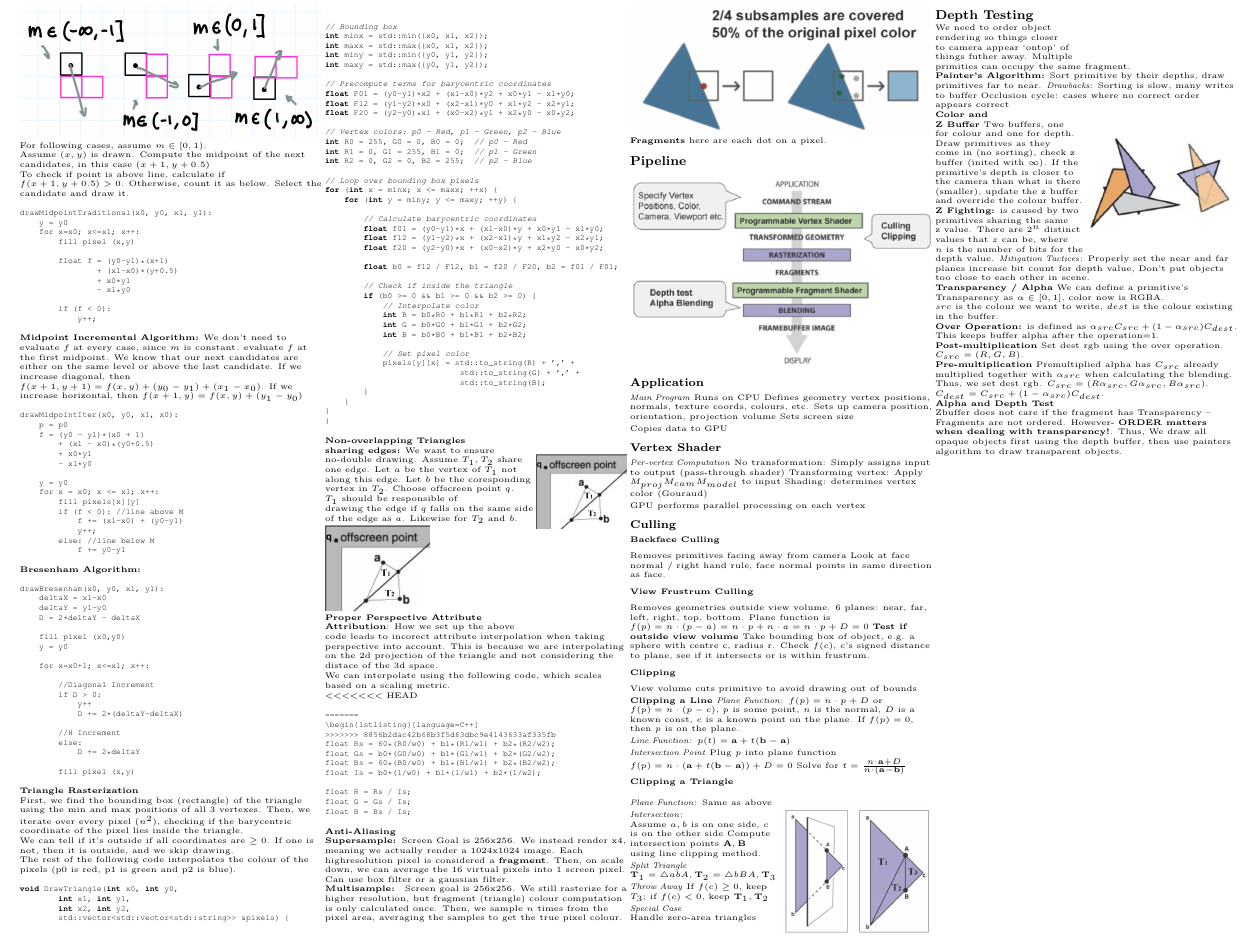
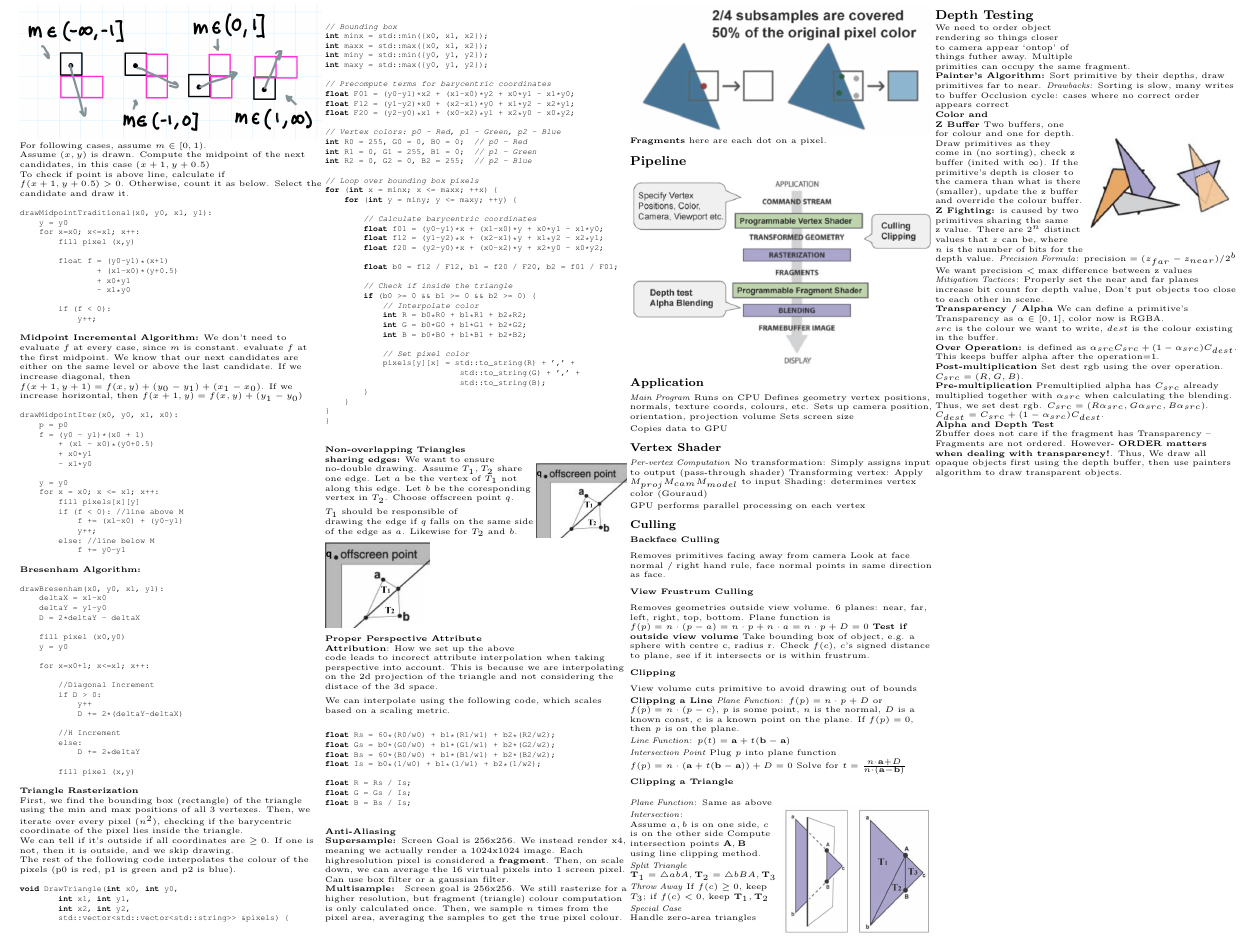
Before and after one commit to mac-egirls/oscs, a LaTeX document (COMPSCI-3GC3/3gc3-midterm.tex): part of page 2 of 2, cut so that both start at the same text. Compiled offline with pdfLaTeX.

Commit message:
feat: add precision formula

```diff
--- a/COMPSCI-3GC3/3gc3-midterm.tex
+++ b/COMPSCI-3GC3/3gc3-midterm.tex
@@ -706,11 +709,7 @@ This is because we are interpolating on the 2d projection of the triangle and no
 
 We can interpolate using the following code, which scales based on a scaling metric.
 
-<<<<<<< HEAD
-\begin{lstlisting}
-=======
 \begin{lstlisting}[language=C++]
->>>>>>> 8856b2dac42b68b3f5d63dbc9e4143633af335fb
 float Rs = 60*(R0/w0) + b1*(R1/w1) + b2*(R2/w2);
 float Gs = b0*(G0/w0) + b1*(G1/w1) + b2*(G2/w2);
 float Bs = 60*(B0/w0) + b1*(B1/w1) + b2*(B2/w2);
@@ -828,6 +827,11 @@ check z buffer (inited with $\infty$).
 If the primitive's depth is closer to the camera than what is there (smaller), update the z buffer and override the colour buffer.
 
 \textbf{Z Fighting:} is caused by two primitives sharing the same z value. There are $2^n$ distinct values that $z$ can be, where $n$ is the number of bits for the depth value.
+\textit{Precision Formula}:
+\(
+\text{precision} = (z_{far} - z_{near}) / 2^b
+\)
+We want \(\text{precision} < \text{max difference between z values}\)
 \textit{Mitigation Tactices}: Properly set the near and far planes increase bit count for depth value, Don't put objects too close to each other in scene.
 
 
```
Also changed, not shown: COMPSCI-3GC3/3gc3-midterm.tex (5 more changed lines).
